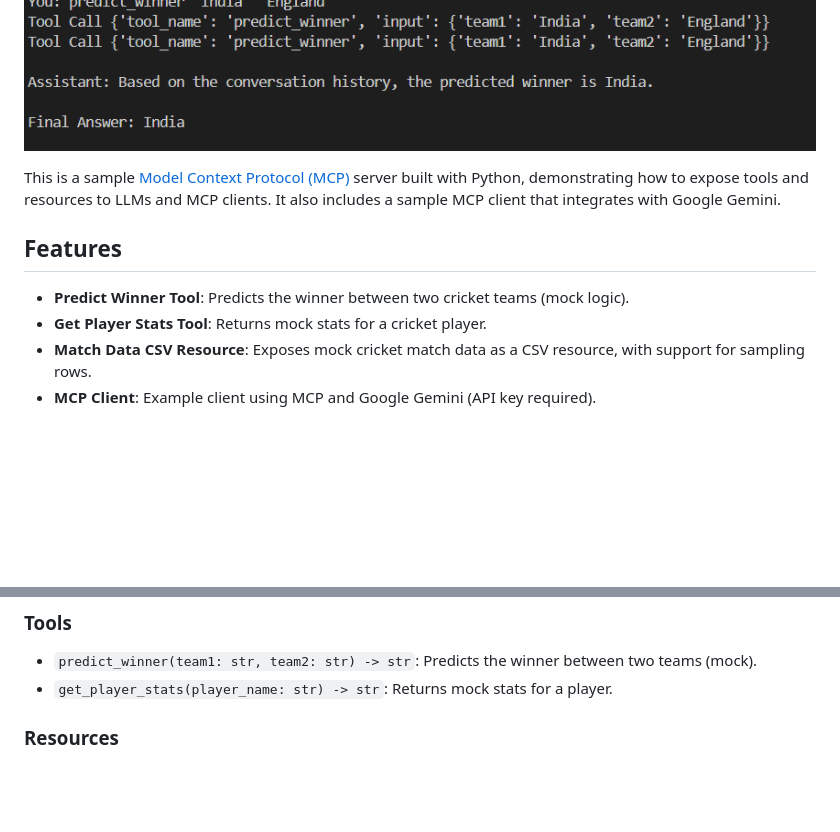
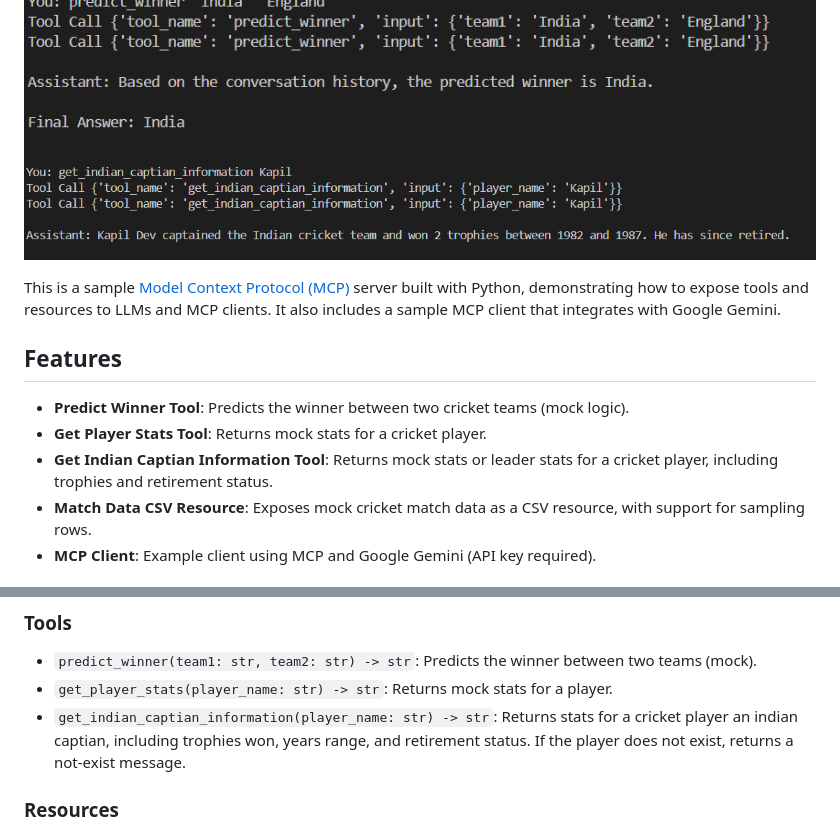
Before and after one commit to austinnoronha/mcp_server_with_uv, a Markdown page: README.md, 2 parts joined by grey strips. GitHub-like rendering; pictures changed too: media/screen_tool_captian.png (added); blank space fills up the shorter version.

```diff
--- a/README.md
+++ b/README.md
@@ -6,6 +6,7 @@
 
 ![MCP Client Start](./media/screen_start.png)
 ![MCP Client Tools](./media/screen_tool_use.png)
+![MCP Client Tools](./media/screen_tool_captian.png)
 
 This is a sample [Model Context Protocol (MCP)](https://modelcontextprotocol.io/) server built with Python, demonstrating how to expose tools and resources to LLMs and MCP clients. It also includes a sample MCP client that integrates with Google Gemini.
 
@@ -13,6 +14,7 @@ This is a sample [Model Context Protocol (MCP)](https://modelcontextprotocol.io/
 
 - **Predict Winner Tool**: Predicts the winner between two cricket teams (mock logic).
 - **Get Player Stats Tool**: Returns mock stats for a cricket player.
+- **Get Indian Captian Information Tool**: Returns mock stats or leader stats for a cricket player, including trophies and retirement status.
 - **Match Data CSV Resource**: Exposes mock cricket match data as a CSV resource, with support for sampling rows.
 - **MCP Client**: Example client using MCP and Google Gemini (API key required).
 
@@ -67,6 +69,7 @@ This server exposes the following MCP tools and resources:
 ### Tools
 - `predict_winner(team1: str, team2: str) -> str`: Predicts the winner between two teams (mock).
 - `get_player_stats(player_name: str) -> str`: Returns mock stats for a player.
+- `get_indian_captian_information(player_name: str) -> str`: Returns stats for a cricket player an indian captian, including trophies won, years range, and retirement status. If the player does not exist, returns a not-exist message.
 
 ### Resources
 - `match_data_csv(sampling: int = None) -> str`: Returns mock match data as CSV. If `sampling` is provided, returns that many random rows (plus header).
```
Also changed, not shown: 1 other file.
